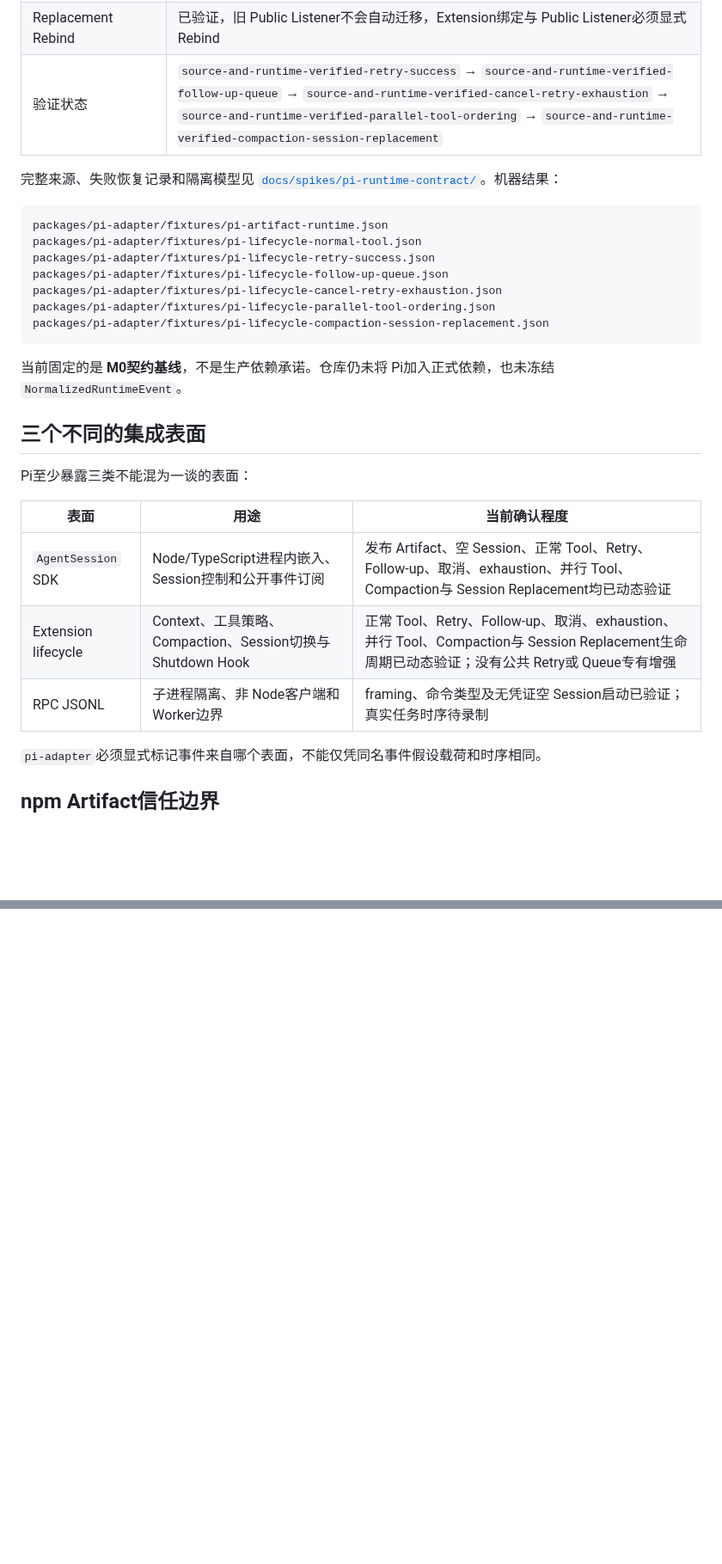
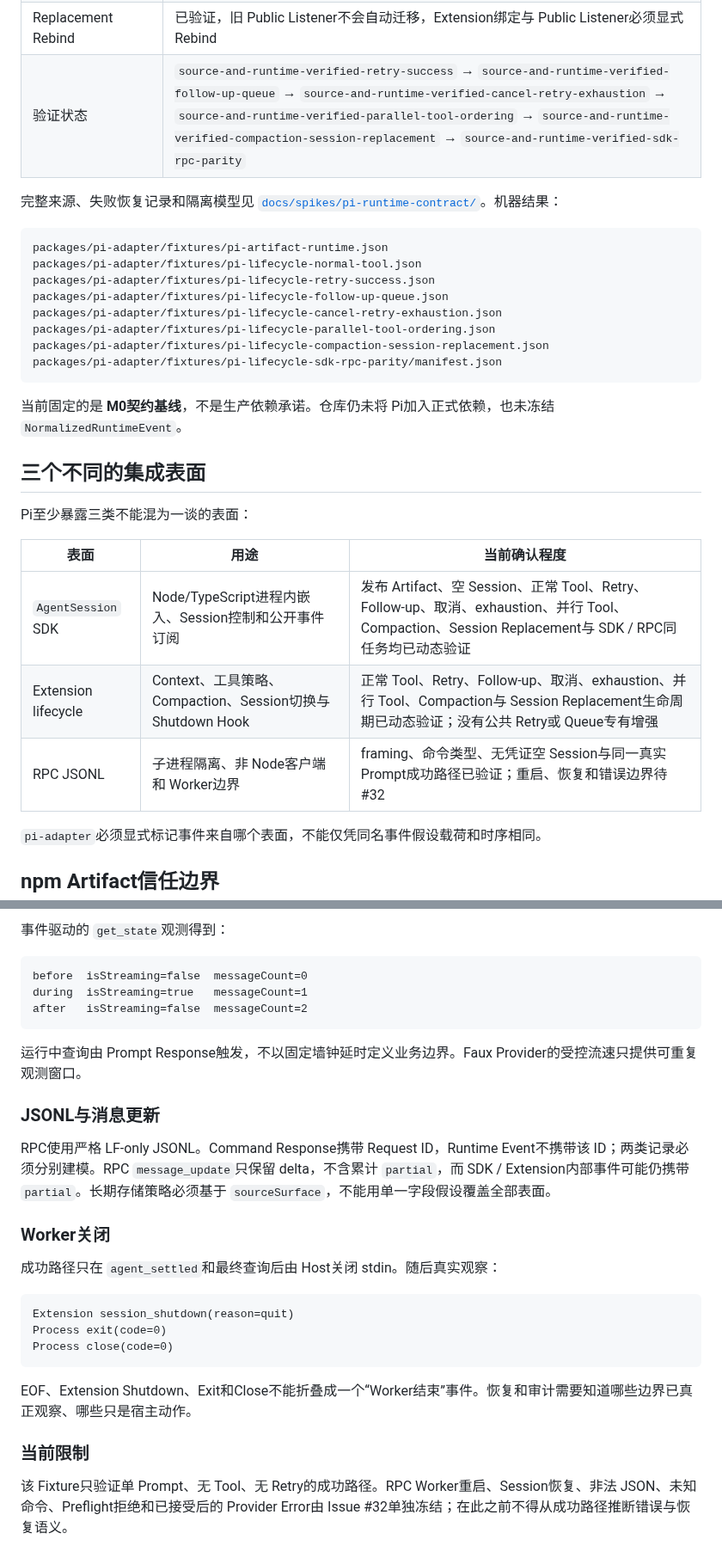
Before and after one commit to ntygod/zhiwei-next, a Markdown page: docs/architecture/pi-integration.md, 2 parts joined by grey strips. Shown at 86% size. GitHub-like rendering; blank space fills up the shorter version.

Commit message:
docs(architecture): record SDK RPC parity boundaries

````diff
--- a/docs/architecture/pi-integration.md
+++ b/docs/architecture/pi-integration.md
@@ -30,7 +31,7 @@ Pi是知微默认 Agent Runtime，但不是产品本体。优先使用 SDK、Ext
 | Compaction Public/Extension表面 | 已验证，Public只有 start/end且 `entry_appended=0`；Extension提供 before/compact与确定性 Summary |
 | Session Replacement | 已验证，Original → New → Resume，Session File与内存 Session Object分别变化 |
 | Replacement Rebind | 已验证，旧 Public Listener不会自动迁移，Extension绑定与 Public Listener必须显式 Rebind |
-| 验证状态 | `source-and-runtime-verified-retry-success` → `source-and-runtime-verified-follow-up-queue` → `source-and-runtime-verified-cancel-retry-exhaustion` → `source-and-runtime-verified-parallel-tool-ordering` → `source-and-runtime-verified-compaction-session-replacement` |
+| 验证状态 | `source-and-runtime-verified-retry-success` → `source-and-runtime-verified-follow-up-queue` → `source-and-runtime-verified-cancel-retry-exhaustion` → `source-and-runtime-verified-parallel-tool-ordering` → `source-and-runtime-verified-compaction-session-replacement` → `source-and-runtime-verified-sdk-rpc-parity` |
 
 完整来源、失败恢复记录和隔离模型见 [`docs/spikes/pi-runtime-contract/`](../spikes/pi-runtime-contract/README.md)。机器结果：
 
@@ -42,6 +43,7 @@ packages/pi-adapter/fixtures/pi-lifecycle-follow-up-queue.json
 packages/pi-adapter/fixtures/pi-lifecycle-cancel-retry-exhaustion.json
 packages/pi-adapter/fixtures/pi-lifecycle-parallel-tool-ordering.json
 packages/pi-adapter/fixtures/pi-lifecycle-compaction-session-replacement.json
+packages/pi-adapter/fixtures/pi-lifecycle-sdk-rpc-parity/manifest.json
 ```
 
 当前固定的是 **M0契约基线**，不是生产依赖承诺。仓库仍未将 Pi加入正式依赖，也未冻结 `NormalizedRuntimeEvent`。
@@ -52,9 +54,9 @@ Pi至少暴露三类不能混为一谈的表面：
 
 | 表面 | 用途 | 当前确认程度 |
 |---|---|---|
-| `AgentSession` SDK | Node/TypeScript进程内嵌入、Session控制和公开事件订阅 | 发布 Artifact、空 Session、正常 Tool、Retry、Follow-up、取消、exhaustion、并行 Tool、Compaction与 Session Replacement均已动态验证 |
+| `AgentSession` SDK | Node/TypeScript进程内嵌入、Session控制和公开事件订阅 | 发布 Artifact、空 Session、正常 Tool、Retry、Follow-up、取消、exhaustion、并行 Tool、Compaction、Session Replacement与 SDK / RPC同任务均已动态验证 |
 | Extension lifecycle | Context、工具策略、Compaction、Session切换与 Shutdown Hook | 正常 Tool、Retry、Follow-up、取消、exhaustion、并行 Tool、Compaction与 Session Replacement生命周期已动态验证；没有公共 Retry或 Queue专有增强 |
-| RPC JSONL | 子进程隔离、非 Node客户端和 Worker边界 | framing、命令类型及无凭证空 Session启动已验证；真实任务时序待录制 |
+| RPC JSONL | 子进程隔离、非 Node客户端和 Worker边界 | framing、命令类型、无凭证空 Session与同一真实 Prompt成功路径已验证；重启、恢复和错误边界待 #32 |
 
 `pi-adapter`必须显式标记事件来自哪个表面，不能仅凭同名事件假设载荷和时序相同。
 
@@ -595,0 +670,29 @@ get_messages
+事件驱动的 `get_state`观测得到：
+
+```text
+before  isStreaming=false  messageCount=0
+during  isStreaming=true   messageCount=1
+after   isStreaming=false  messageCount=2
+```
+
+运行中查询由 Prompt Response触发，不以固定墙钟延时定义业务边界。Faux Provider的受控流速只提供可重复观测窗口。
+
+### JSONL与消息更新
+
+RPC使用严格 LF-only JSONL。Command Response携带 Request ID，Runtime Event不携带该 ID；两类记录必须分别建模。RPC `message_update`只保留 delta，不含累计 `partial`，而 SDK / Extension内部事件可能仍携带 `partial`。长期存储策略必须基于 `sourceSurface`，不能用单一字段假设覆盖全部表面。
+
+### Worker关闭
+
+成功路径只在 `agent_settled`和最终查询后由 Host关闭 stdin。随后真实观察：
+
+```text
+Extension session_shutdown(reason=quit)
+Process exit(code=0)
+Process close(code=0)
+```
+
+EOF、Extension Shutdown、Exit和Close不能折叠成一个“Worker结束”事件。恢复和审计需要知道哪些边界已真正观察、哪些只是宿主动作。
+
+### 当前限制
+
+该 Fixture只验证单 Prompt、无 Tool、无 Retry的成功路径。RPC Worker重启、Session恢复、非法 JSON、未知命令、Preflight拒绝和已接受后的 Provider Error由 Issue #32单独冻结；在此之前不得从成功路径推断错误与恢复语义。
````
Also changed, not shown: other parts of docs/architecture/pi-integration.md (+76 -3 lines).
